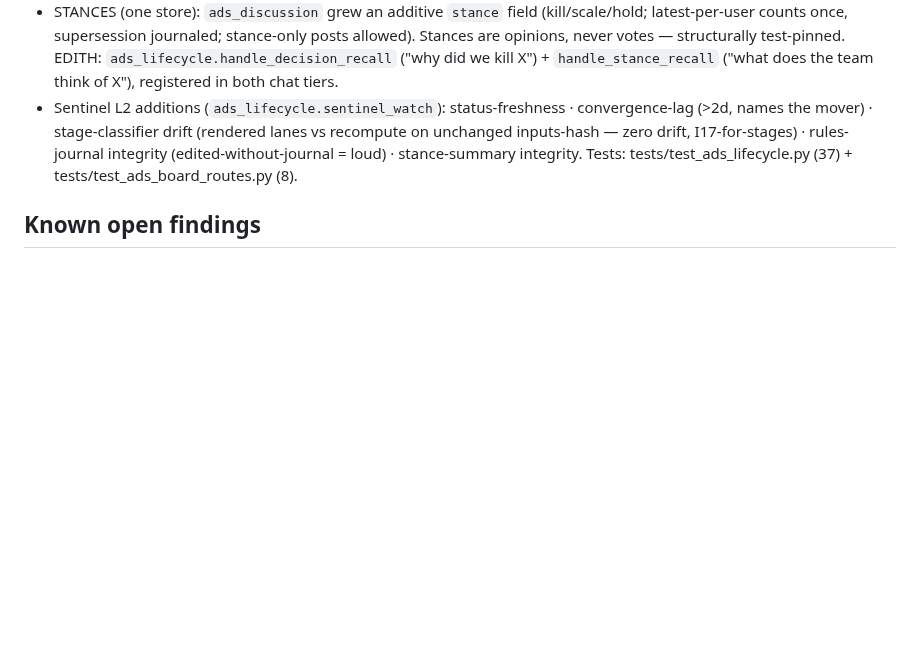
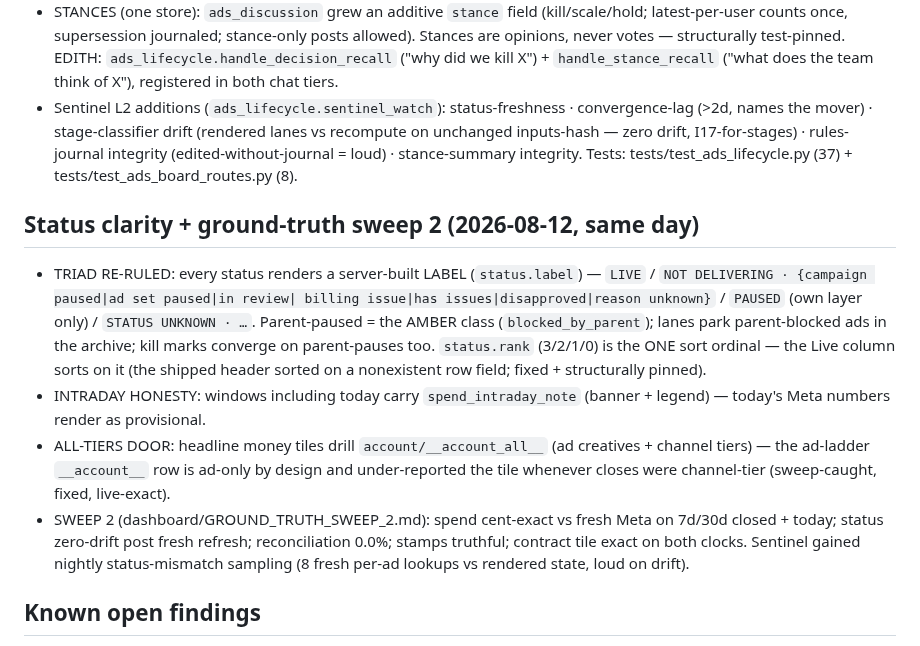
Before and after one commit to rydel-beep/servedcfoagent, a Markdown page: dashboard/ADS_SYSTEM_STATE.md, the part around the change. GitHub-like rendering; blank space fills up the shorter version.

Commit message:
Ground-truth sweep 2 artifact + system-state addendum
Co-Authored-By: Claude Fable 5 <noreply@anthropic.com>

```diff
--- a/dashboard/ADS_SYSTEM_STATE.md
+++ b/dashboard/ADS_SYSTEM_STATE.md
@@ -175,6 +175,28 @@ hourly (L1), n=20 nightly (L2), FULL weekly (L3) + suite sweeps.
   integrity. Tests: tests/test_ads_lifecycle.py (37) +
   tests/test_ads_board_routes.py (8).
 
+## Status clarity + ground-truth sweep 2 (2026-08-12, same day)
+
+- TRIAD RE-RULED: every status renders a server-built LABEL (`status.label`)
+  — `LIVE` / `NOT DELIVERING · {campaign paused|ad set paused|in review|
+  billing issue|has issues|disapproved|reason unknown}` / `PAUSED` (own
+  layer only) / `STATUS UNKNOWN · …`. Parent-paused = the AMBER class
+  (`blocked_by_parent`); lanes park parent-blocked ads in the archive; kill
+  marks converge on parent-pauses too. `status.rank` (3/2/1/0) is the ONE
+  sort ordinal — the Live column sorts on it (the shipped header sorted on a
+  nonexistent row field; fixed + structurally pinned).
+- INTRADAY HONESTY: windows including today carry `spend_intraday_note`
+  (banner + legend) — today's Meta numbers render as provisional.
+- ALL-TIERS DOOR: headline money tiles drill `account/__account_all__`
+  (ad creatives + channel tiers) — the ad-ladder `__account__` row is
+  ad-only by design and under-reported the tile whenever closes were
+  channel-tier (sweep-caught, fixed, live-exact).
+- SWEEP 2 (dashboard/GROUND_TRUTH_SWEEP_2.md): spend cent-exact vs fresh
+  Meta on 7d/30d closed + today; status zero-drift post fresh refresh;
+  reconciliation 0.0%; stamps truthful; contract tile exact on both clocks.
+  Sentinel gained nightly status-mismatch sampling (8 fresh per-ad lookups
+  vs rendered state, loud on drift).
+
 ## Known open findings
 
 - **F17 (register)**: normalization split — `resolution._norm` strips '@'/'.'
```
Also changed, not shown: dashboard/GROUND_TRUTH_SWEEP_2.md (added, +101 -0 lines).
